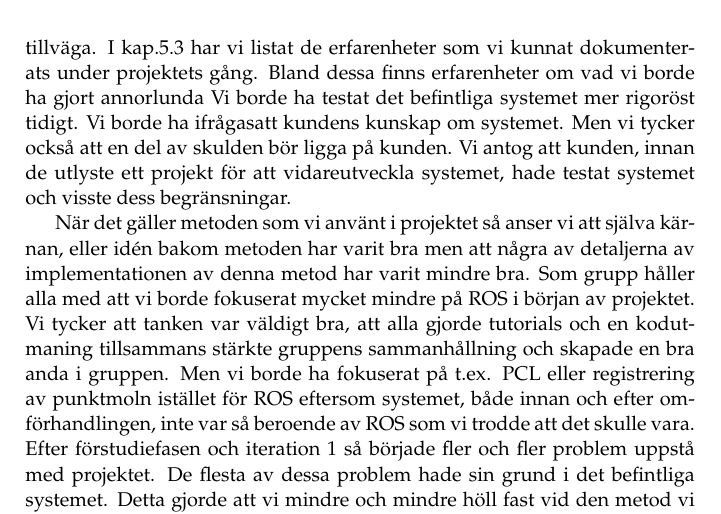
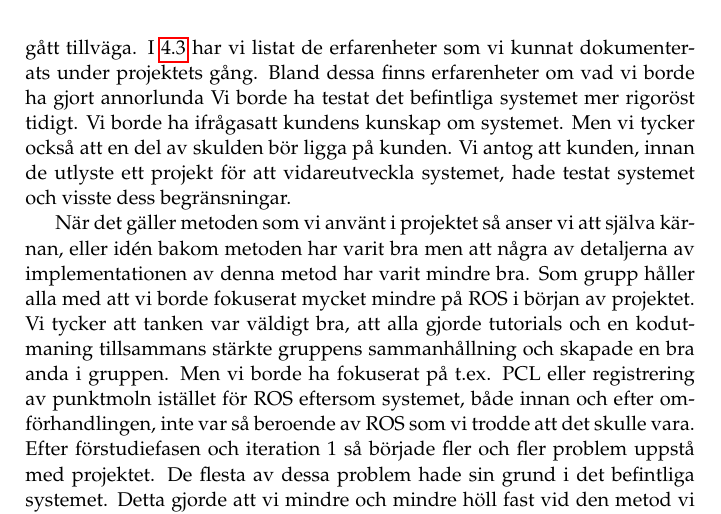
Before and after one commit to PUM-9/kandidatrapport, a LaTeX thesis (demophd.tex, which reads discussion.tex): part of page 34 of 51, cut so that both start at the same text. Compiled offline with pdfLaTeX.

Commit message:
fixed reference

```diff
--- a/discussion.tex
+++ b/discussion.tex
@@ -13,7 +13,7 @@ Vad återstår för att kunden skall få ut fullt värde av
 produkten? Det är en definitionsfråga. Om man definierar "fullt värde för kunden" som det värde som kunden förväntade sig innan projektet eller i projektets tidiga skede så krävs minst ett nytt projekt, vars mål är att lösa problemen med TreeD och sen rekonstruera produkten från detta projekt så att den fungerar som den skulle innan omförhandlingen av kraven. Om man istället definierar "fullt värde för kunden" som det värde som kunden förväntar sig efter omförhandlingen av kraven så skulle vi hävda att väldigt lite återstår. Meshningen blev kanske inte så automatiserad som vi hade hoppats och kunden kanske förväntat sig, men detta beror mer på begränsningarna som finns med existerande algoritmer för meshning, än det gör på projektgruppen. Målet med projektet var att använda existerande algoritmer, inte skapa nya, eftersom detta hade tagit mycket längre och krävt helt andra kunskaper. Utöver detta så tycker vi att kunden har fått ut det värde som kan förväntas av projektet efter omförhandlingen av kraven.
 \section{Metod}
 \label{sec:discussion-method}
-Som kan tydligt ses i denna rapport har inte detta projekt varit perfekt. Skulden för detta ligger dels på oss (projektgruppen). Vi har under projektets gång (speciellt under projektets andra halva) varit kritiska över hur vi gått tillväga. I kap.5.3 har vi listat de erfarenheter som vi kunnat dokumenterats under projektets gång. Bland dessa finns erfarenheter om vad vi borde ha gjort annorlunda Vi borde ha testat det befintliga systemet mer rigoröst tidigt. Vi borde ha ifrågasatt kundens kunskap om systemet. Men vi tycker också att en del av skulden bör ligga på kunden. Vi antog att kunden, innan de utlyste ett projekt för att vidareutveckla systemet, hade testat systemet och visste dess begränsningar.
+Som kan tydligt ses i denna rapport har inte detta projekt varit perfekt. Skulden för detta ligger dels på oss (projektgruppen). Vi har under projektets gång (speciellt under projektets andra halva) varit kritiska över hur vi gått tillväga. I \ref{cha:results_experiences} har vi listat de erfarenheter som vi kunnat dokumenterats under projektets gång. Bland dessa finns erfarenheter om vad vi borde ha gjort annorlunda Vi borde ha testat det befintliga systemet mer rigoröst tidigt. Vi borde ha ifrågasatt kundens kunskap om systemet. Men vi tycker också att en del av skulden bör ligga på kunden. Vi antog att kunden, innan de utlyste ett projekt för att vidareutveckla systemet, hade testat systemet och visste dess begränsningar.
 
 När det gäller metoden som vi använt i projektet så anser vi att själva kärnan, eller idén bakom metoden har varit bra men att några av detaljerna av implementationen av denna metod har varit mindre bra. Som grupp håller alla med att vi borde fokuserat mycket mindre på ROS i början av projektet. Vi tycker att tanken var väldigt bra, att alla gjorde tutorials och en kodutmaning tillsammans stärkte gruppens sammanhållning och skapade en bra anda i gruppen. Men vi borde ha fokuserat på t.ex. PCL eller registrering av punktmoln istället för ROS eftersom systemet, både innan och efter omförhandlingen, inte var så beroende av ROS som vi trodde att det skulle vara. Efter förstudiefasen och iteration 1 så började fler och fler problem uppstå med projektet. De flesta av dessa problem hade sin grund i det befintliga systemet. Detta gjorde att vi mindre och mindre höll fast vid den metod vi använt tidigare och gruppens sammanhållning blev sämre.
 % Diskutera och kritisera den tillämpande metoden.
```
Also changed, not shown: results.tex (+1 -0 lines).
